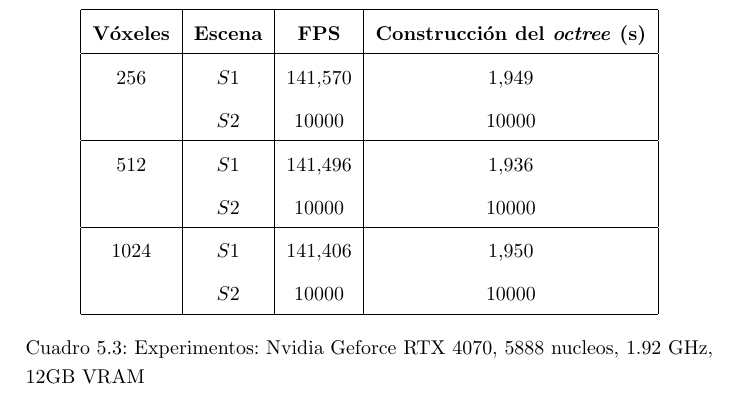
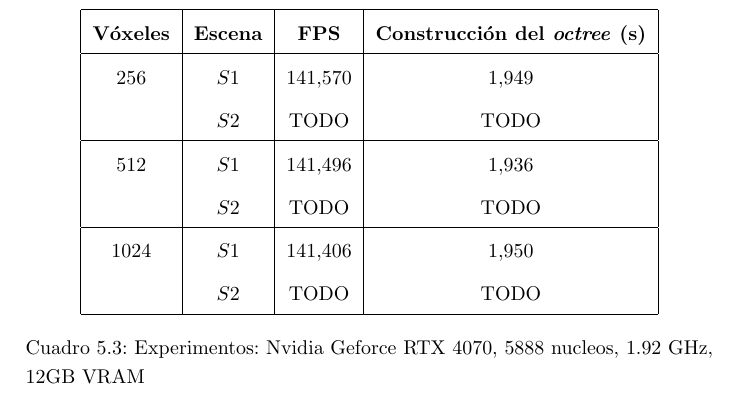
Before and after one commit to franciscoaguirre/voxel-cone-tracing-paper, a LaTeX thesis (main.tex, which reads chapters/5_experimentos/main.tex): part of page 61 of 67, cut so that both start at the same text. Compiled offline with pdfLaTeX.

Commit message:
chore: add todos for other benchmarks

```diff
--- a/chapters/5_experimentos/main.tex
+++ b/chapters/5_experimentos/main.tex
@@ -75,13 +75,13 @@ En cada tabla se muestran los resultados para cada una de las escenas $S1$ y $S2
 	\textbf{Vóxeles} & \textbf{Escena} & \textbf{FPS} & \textbf{Construcción del \textit{octree} (s)} \\
 	\hline
 	$256$ & $S1$ & $141.570$ & $1.949$ \\
-	 & $S2$ & $10000$ & $10000$ \\
+	 & $S2$ & TODO & TODO \\
 	\hline
 	$512$ & $S1$ & $141.496$ & $1.936$ \\
-	 & $S2$ & $10000$ & $10000$ \\
+	 & $S2$ & TODO & TODO \\
 	\hline
 	$1024$ & $S1$ & $141.406$ & $1.950$ \\
-	 & $S2$ & $10000$ & $10000$ \\
+	 & $S2$ & TODO & TODO \\
 	\hline
 \end{tabular}
 \caption{Experimentos: Nvidia Geforce RTX 4070, 5888 nucleos, 1.92 GHz, 12GB VRAM}
```
Also changed, not shown: chapters/5_experimentos/main.tex (6 more changed lines).
